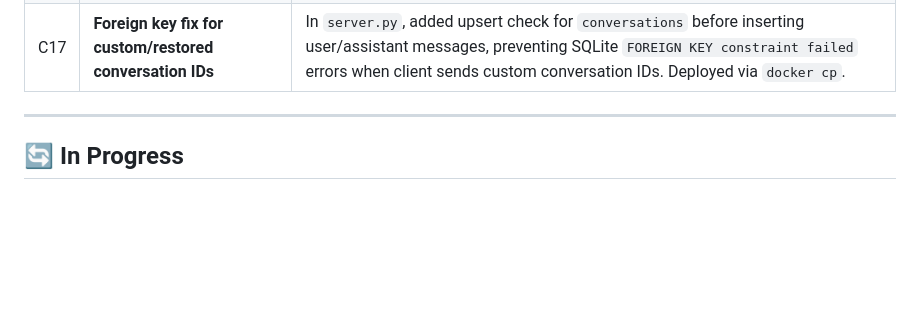
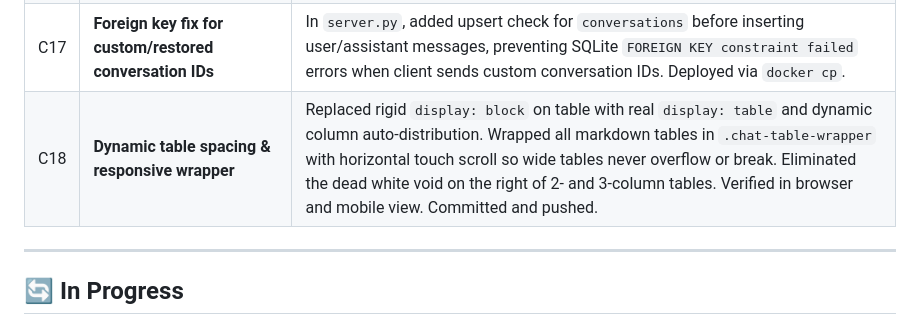
Before and after one commit to hypertonny/conversational-rag-chatbot, a Markdown page: PROJECT_CHECKLIST.md, the part around the change. GitHub-like rendering; blank space fills up the shorter version.

Commit message:
docs: update checklist with C18 dynamic table spacing

```diff
--- a/PROJECT_CHECKLIST.md
+++ b/PROJECT_CHECKLIST.md
@@ -36,6 +36,7 @@
 | C15 | **Model updated to `gemini-3.5-flash-lite`** | Upgraded default model configuration across `.env`, `docker-compose.yml`, `server.py`, `chatbot_engine.py`, and frontend UI (`index.html`/`app.js`). Recreated container and verified via `/api/config`. |
 | C16 | **Clean JSON block content normalization** | Fixed raw python list-of-dicts `[{'type':'text', 'text':'...', 'extras':...}]` leaking to frontend by adding `_normalize_content` in `chatbot_engine.py`. Extracts clean markdown text across both legacy string and new block format responses. 45/45 tests pass. Deployed via `docker cp`. |
 | C17 | **Foreign key fix for custom/restored conversation IDs** | In `server.py`, added upsert check for `conversations` before inserting user/assistant messages, preventing SQLite `FOREIGN KEY constraint failed` errors when client sends custom conversation IDs. Deployed via `docker cp`. |
+| C18 | **Dynamic table spacing & responsive wrapper** | Replaced rigid `display: block` on table with real `display: table` and dynamic column auto-distribution. Wrapped all markdown tables in `.chat-table-wrapper` with horizontal touch scroll so wide tables never overflow or break. Eliminated the dead white void on the right of 2- and 3-column tables. Verified in browser and mobile view. Committed and pushed. |
 
 ---
 
```
